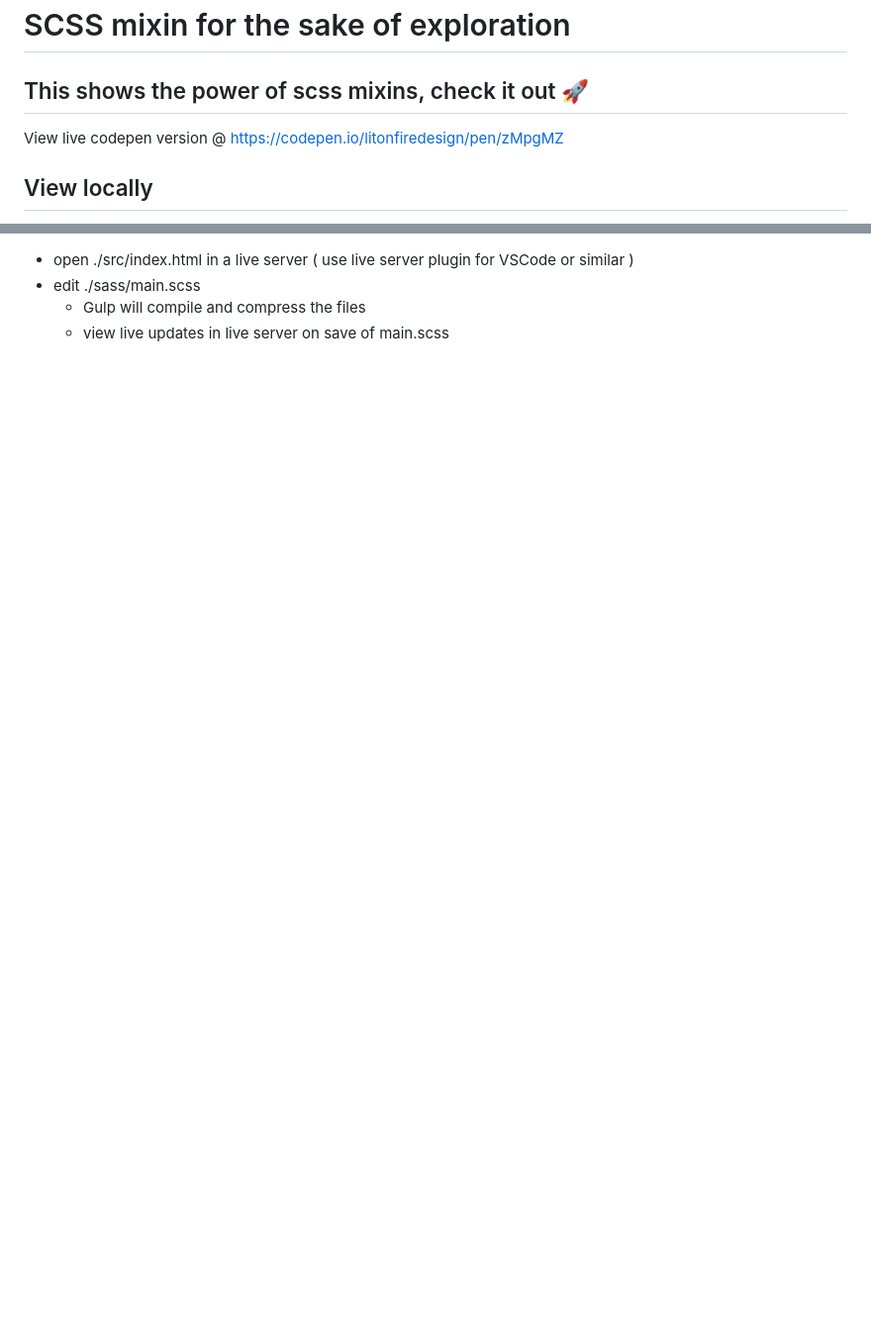
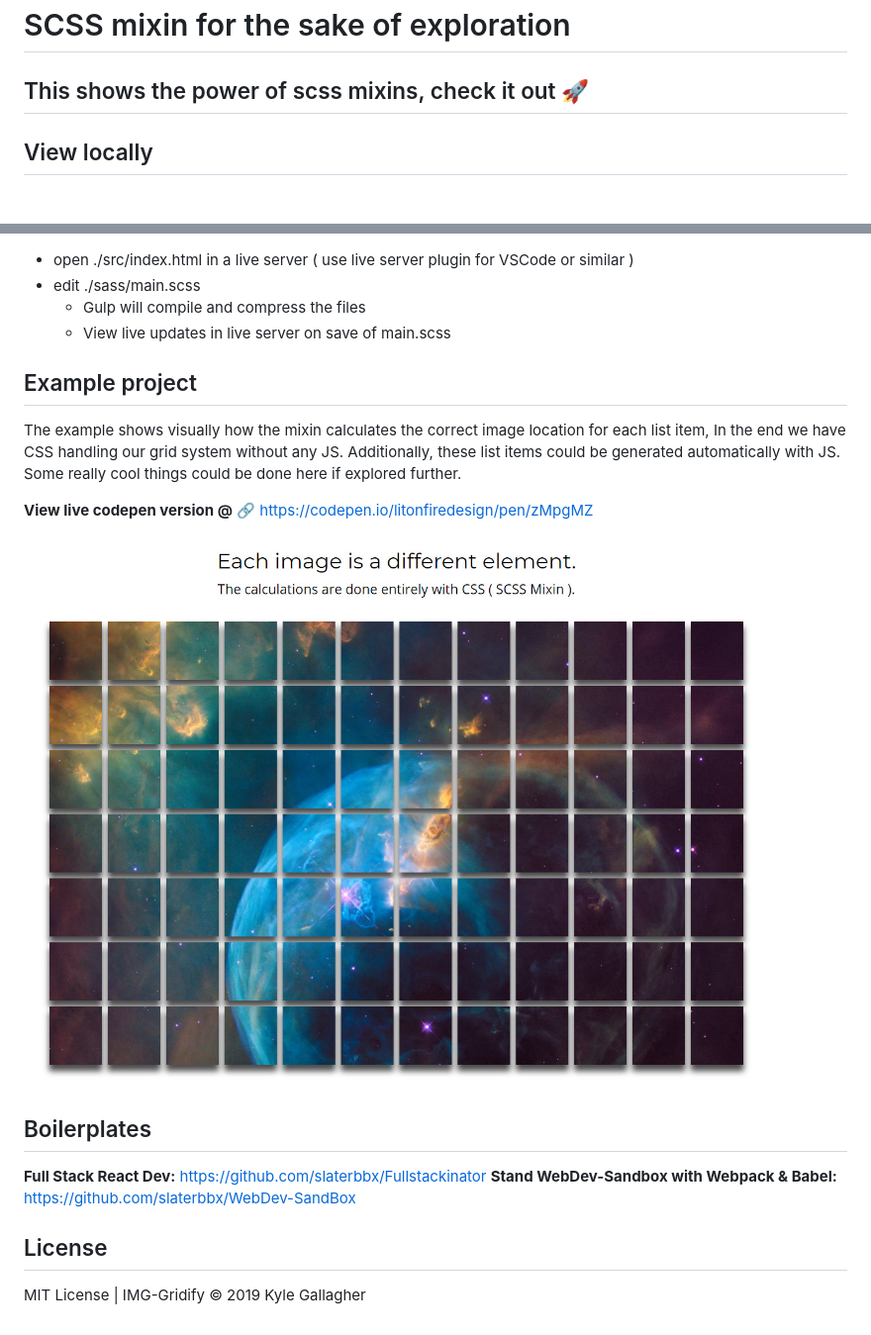
Before and after one commit to slaterbbx/IMG-Gridify, a Markdown page: README.md, 2 parts joined by grey strips. Shown: that part at 99% size. GitHub-like rendering; pictures changed too: example.jpg (added); blank space fills up the shorter version.

Commit message:
updated project

```diff
--- a/README.md
+++ b/README.md
@@ -1,6 +1,4 @@
 # SCSS mixin for the sake of exploration
 ## This shows the power of scss mixins, check it out 🚀
 
-View live codepen version @ https://codepen.io/litonfiredesign/pen/zMpgMZ
-
 ## View locally
@@ -10,4 +8,20 @@ View live codepen version @ https://codepen.io/litonfiredesign/pen/zMpgMZ
 - open ./src/index.html in a live server ( use live server plugin for VSCode or similar )
 - edit ./sass/main.scss
   - Gulp will compile and compress the files
-  - view live updates in live server on save of main.scss
+  - View live updates in live server on save of main.scss
+
+## Example project
+The example shows visually how the mixin calculates the correct image location for each list item, In the end we have CSS handling our grid system without any JS. Additionally, these list items could be generated automatically with JS. Some really cool things could be done here if explored further.
+
+**View live codepen version @** 🔗 https://codepen.io/litonfiredesign/pen/zMpgMZ
+
+![Scss mixin power](example.jpg)
+
+## Boilerplates
+**Full Stack React Dev:**
+https://github.com/slaterbbx/Fullstackinator
+**Stand WebDev-Sandbox with Webpack & Babel:**
+https://github.com/slaterbbx/WebDev-SandBox
+
+## License
+MIT License | IMG-Gridify © 2019 Kyle Gallagher
```
Also changed, not shown: other parts of README.md (+2 -2 lines), 1 other file.
